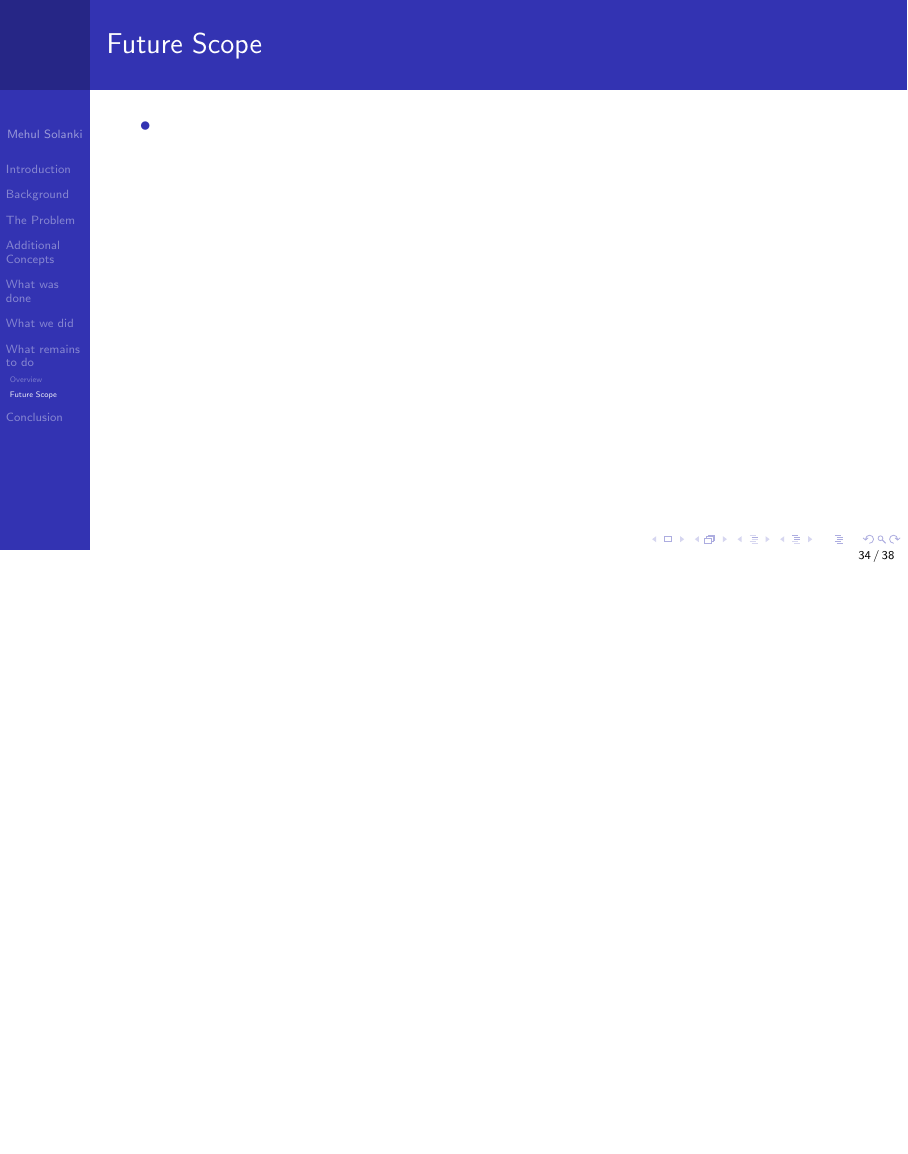
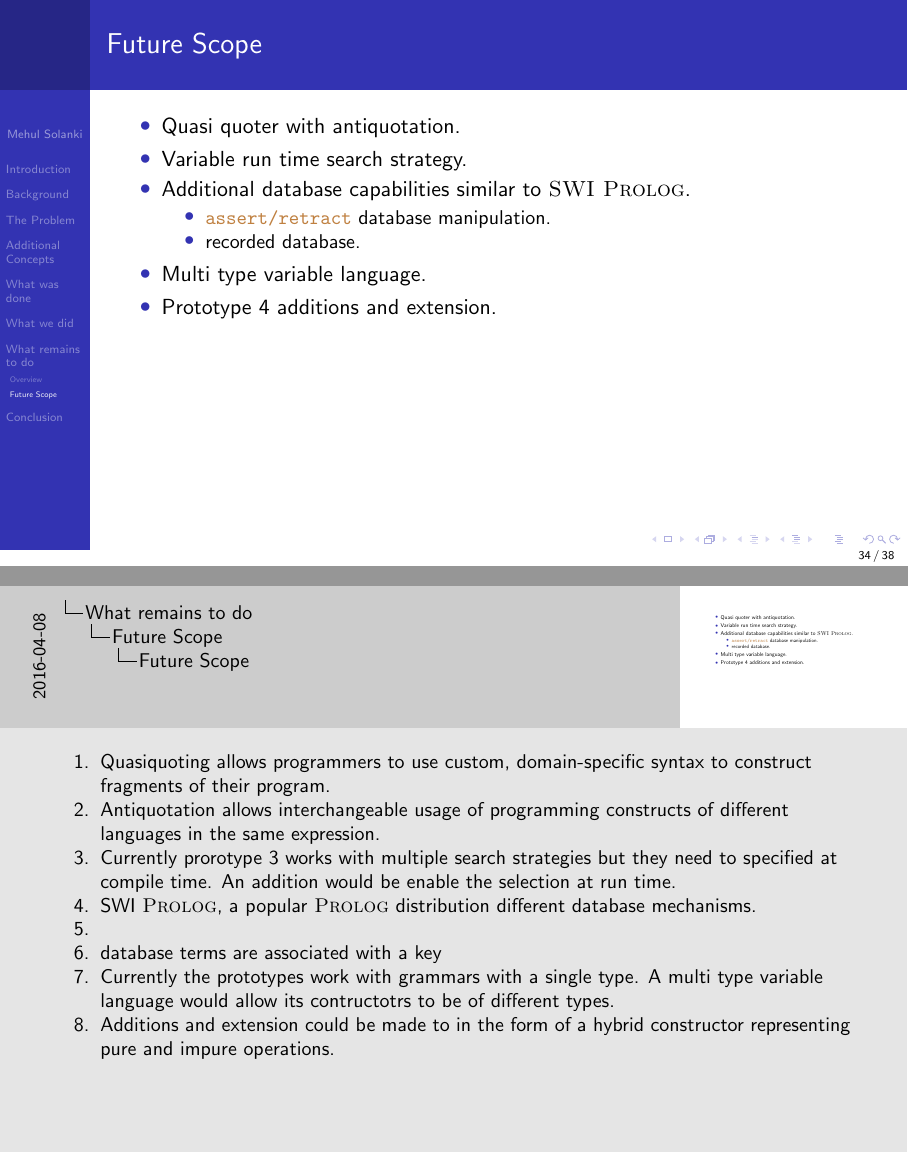
Before and after one commit to ms280690/Thesis-Presentation, LaTeX slides (Thesis-Presentation.tex): page 64 of 68 before the commit and pages 64 and 65 of 69 after it, the two joined at a grey line, the shorter picture padded with empty space. Compiled offline with pdfLaTeX.

Commit message:
Added content and script to Future Scope in What remains to do

```diff
--- a/Thesis-Presentation.tex
+++ b/Thesis-Presentation.tex
@@ -1139,7 +1139,29 @@ direction for solving the problem of embedding languages.}
 \subsection{Future Scope}
 \begin{frame}{Future Scope}
 \begin{itemize}
-\item
+\item Quasi quoter with antiquotation.
+\note[item]{Quasiquoting allows programmers to use custom, domain-specific syntax to construct fragments of their program.}
+\note[item]{Antiquotation allows interchangeable usage of programming constructs of different languages in the same expression.}
+
+\item Variable run time search strategy.
+\note[item]{Currently prorotype 3 works with multiple search strategies but they need to specified at compile time. An addition would be enable the selection at run time.}
+
+\item Additional database capabilities similar to \progLang{SWI Prolog}.
+\note[item]{SWI \progLang{Prolog}, a popular \progLang{Prolog} distribution different database mechanisms.}
+\begin{itemize}
+\item \prologConstruct{assert/retract} database manipulation.
+\note[item]{}
+
+\item recorded database.
+\note[item]{database terms are associated with a key}
+\end{itemize}
+
+\item Multi type variable language.
+\note[item]{Currently the prototypes work with grammars with a single type. A multi type variable language would allow its contructotrs
+to be of different types.}
+
+\item Prototype 4 additions and extension.
+\note[item]{Additions and extension could be made to in the form of a hybrid constructor representing pure and impure operations.}
 \end{itemize}
 
 \end{frame}
```
